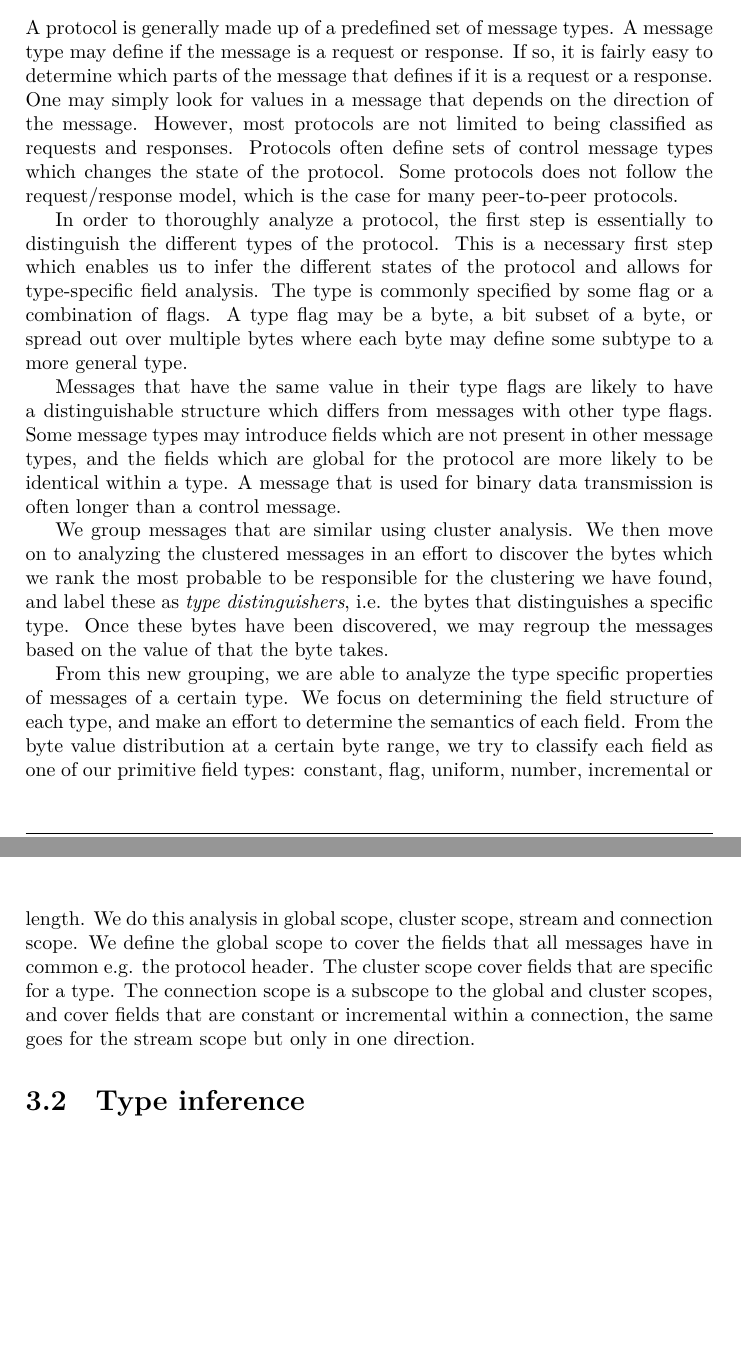
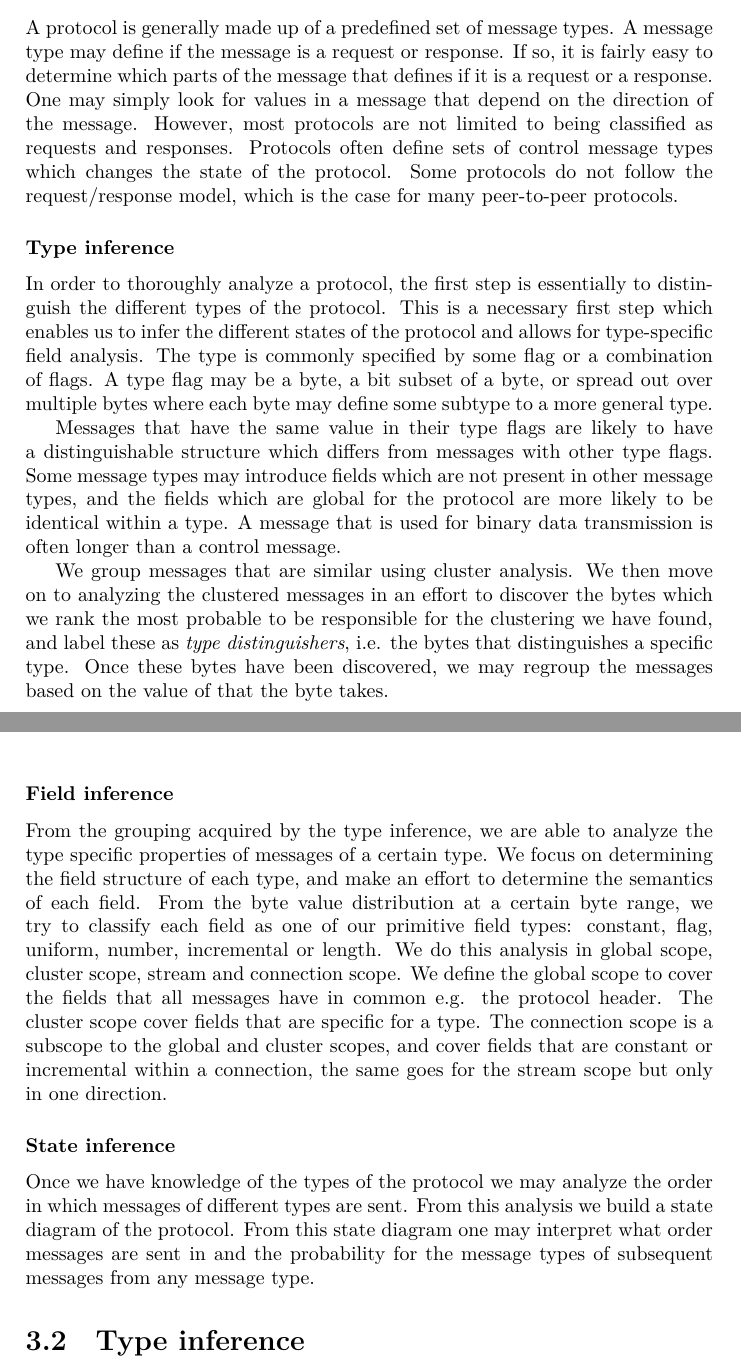
Before and after one commit to CarlEkerot/Exjobb, a LaTeX thesis (doc/report.tex): two parts of pages 19 and 20 of 46, joined at a grey line, cut so that both start at the same text, the shorter picture padded with empty space. Compiled offline with XeLaTeX.

Commit message:
Fixed formulations etc from chapter 3 and onwards.

```diff
--- a/doc/report.tex
+++ b/doc/report.tex
@@ -778,13 +778,14 @@ and the resulting alignments in Figure~\ref{fig:align}.
 A protocol is generally made up of a predefined set of message types. A
 message type may define if the message is a request or response. If so, it is
 fairly easy to determine which parts of the message that defines if it is a
-request or a response. One may simply look for values in a message that depends
+request or a response. One may simply look for values in a message that depend
 on the direction of the message. However, most protocols are not limited to
 being classified as requests and responses. Protocols often define sets of
 control message types which changes the state of the protocol. Some protocols
-does not follow the request/response model, which is the case for many
+do not follow the request/response model, which is the case for many
 peer-to-peer protocols.
 
+\subsubsection{Type inference}
 In order to thoroughly analyze a protocol, the first step is essentially to
 distinguish the different types of the protocol. This is a necessary first
 step which enables us to infer the different states of the protocol and allows
@@ -807,18 +808,26 @@ label these as \emph{type distinguishers}, i.e. the bytes that distinguishes a
 specific type. Once these bytes have been discovered, we may regroup the
 messages based on the value of that the byte takes.
 
-From this new grouping, we are able to analyze the type specific properties
-of messages of a certain type. We focus on determining the field structure of
-each type, and make an effort to determine the semantics of each field.
-From the byte value distribution at a certain byte range, we try to classify
-each field as one of our primitive field types: constant, flag, uniform,
-number, incremental or length. We do this analysis in global scope, cluster
-scope, stream and connection scope. We define the global scope to cover the
-fields that all messages have in common e.g. the protocol header. The cluster
-scope cover fields that are specific for a type. The connection scope is a
-subscope to the global and cluster scopes, and cover fields that are constant
-or incremental within a connection, the same goes for the stream scope but only
-in one direction.
+\subsubsection{Field inference}
+From the grouping acquired by the type inference, we are able to analyze the
+type specific properties of messages of a certain type. We focus on
+determining the field structure of each type, and make an effort to determine
+the semantics of each field. From the byte value distribution at a certain byte
+range, we try to classify each field as one of our primitive field types:
+constant, flag, uniform, number, incremental or length. We do this analysis in
+global scope, cluster scope, stream and connection scope. We define the global
+scope to cover the fields that all messages have in common e.g. the protocol
+header. The cluster scope cover fields that are specific for a type. The
+connection scope is a subscope to the global and cluster scopes, and cover
+fields that are constant or incremental within a connection, the same goes for
+the stream scope but only in one direction.
+
+\subsubsection{State inference}
+Once we have knowledge of the types of the protocol we may analyze the order
+in which messages of different types are sent. From this analysis we build
+a state diagram of the protocol. From this state diagram one may interpret
+what order messages are sent in and the probability for the message types
+of subsequent messages from any message type.
 
 \section{Type inference}
 When inferring the message types, we perform a two-pass clustering. In the
```
Also changed, not shown: doc/report.pdf, doc/report.tex (32 more changed lines).
